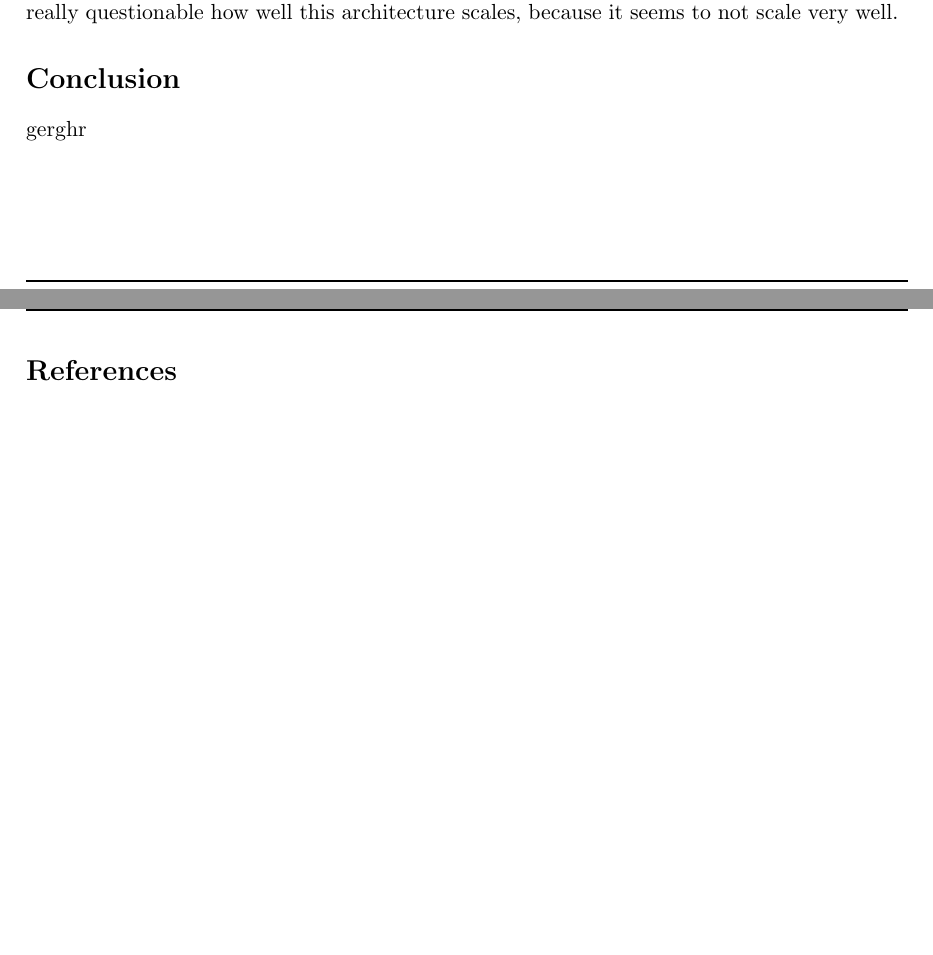
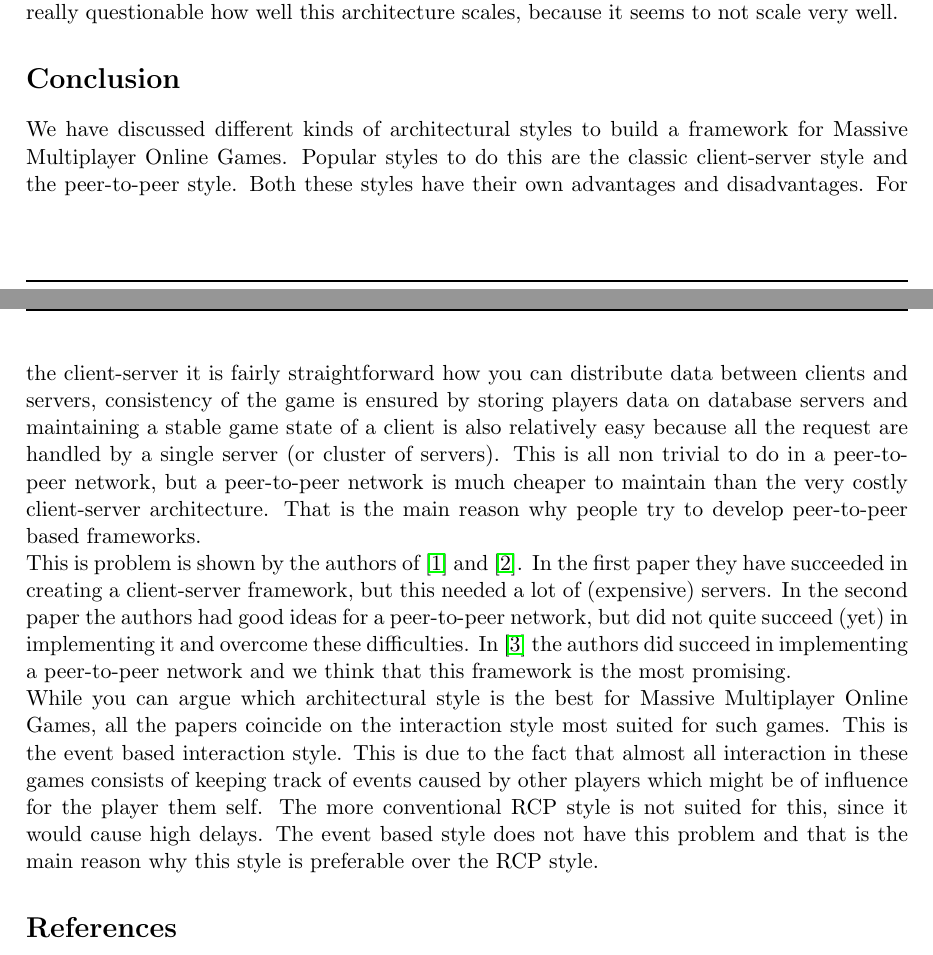
Before and after one commit to JasperSelman/2IMN10-Arhictecture, a LaTeX paper (Essay/Report/Report.tex, which reads Essay/Report/Sections/Conclusion.tex): two parts of pages 10 and 11 of 11, joined at a grey line, cut so that both start at the same text, the shorter picture padded with empty space. Compiled offline with pdfLaTeX.

Commit message:
hipperdeflippe conclusie

```diff
--- a/Essay/Report/Sections/Conclusion.tex
+++ b/Essay/Report/Sections/Conclusion.tex
@@ -1,2 +1,16 @@
 \section*{Conclusion}
-gerghr
+We have discussed different kinds of architectural styles to build a framework for Massive Multiplayer Online Games.
+Popular styles to do this are the classic client-server style and the peer-to-peer style.
+Both these styles have their own advantages and disadvantages.
+For the client-server it is fairly straightforward how you can distribute data between clients and servers, consistency of the game is ensured by storing players data on database servers and maintaining a stable game state of a client is also relatively easy because all the request are handled by a single server (or cluster of servers).
+This is all non trivial to do in a peer-to-peer network, but a peer-to-peer network is much cheaper to maintain than the very costly client-server architecture.
+That is the main reason why people try to develop peer-to-peer based frameworks.\\
+This is problem is shown by the authors of \cite{middleware} and \cite{peer}.
+In the first paper they have succeeded in creating a client-server framework, but this needed a lot of (expensive) servers.
+In the second paper the authors had good ideas for a peer-to-peer network, but did not quite succeed (yet) in implementing it and overcome these difficulties.
+In \cite{service} the authors did succeed in implementing a peer-to-peer network and we think that this framework is the most promising.\\
+While you can argue which architectural style is the best for Massive Multiplayer Online Games, all the papers coincide on the interaction style most suited for such games.
+This is the event based interaction style.
+This is due to the fact that almost all interaction in these games consists of keeping track of events caused by other players which might be of influence for the player them self.
+The more conventional RCP style is not suited for this, since it would cause high delays.
+The event based style does not have this problem and that is the main reason why this style is preferable over the RCP style.
```
